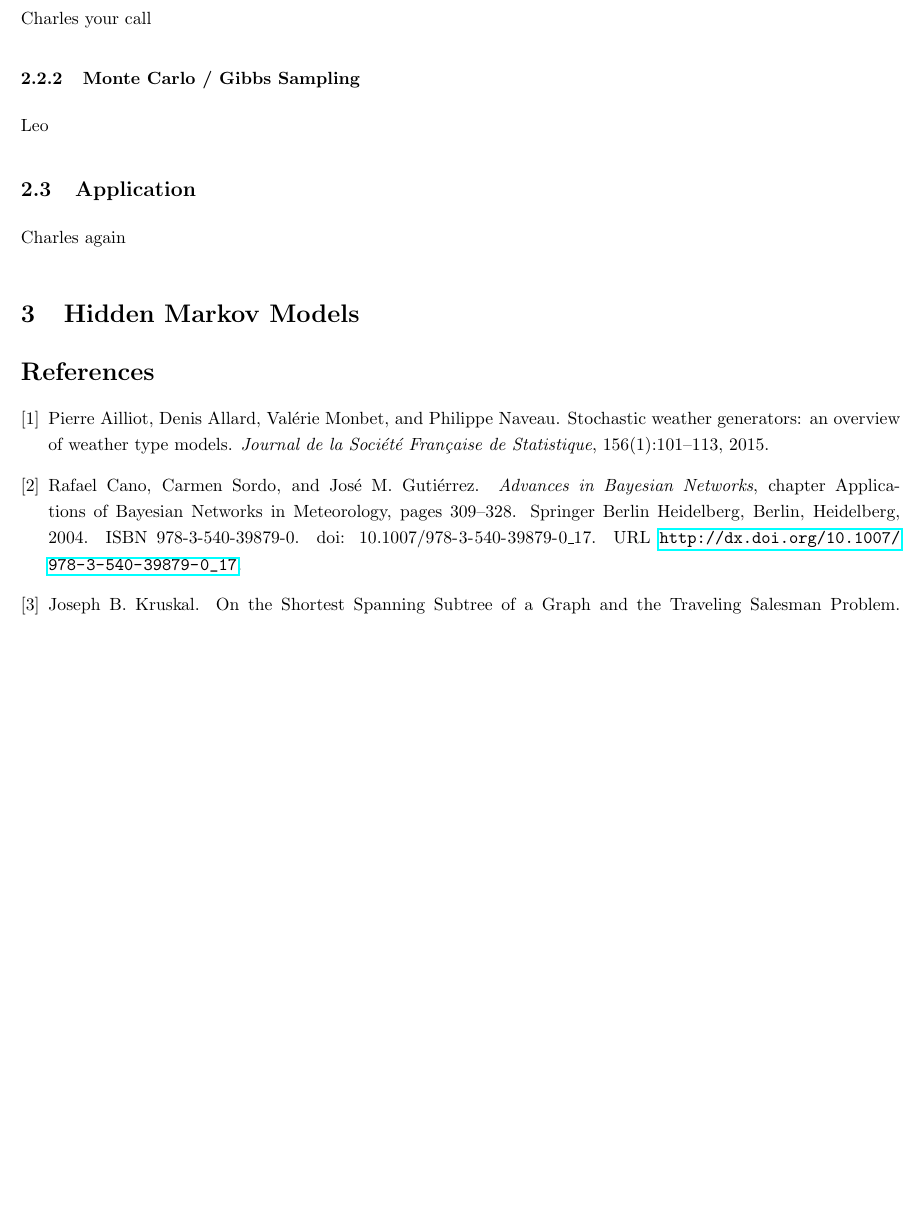
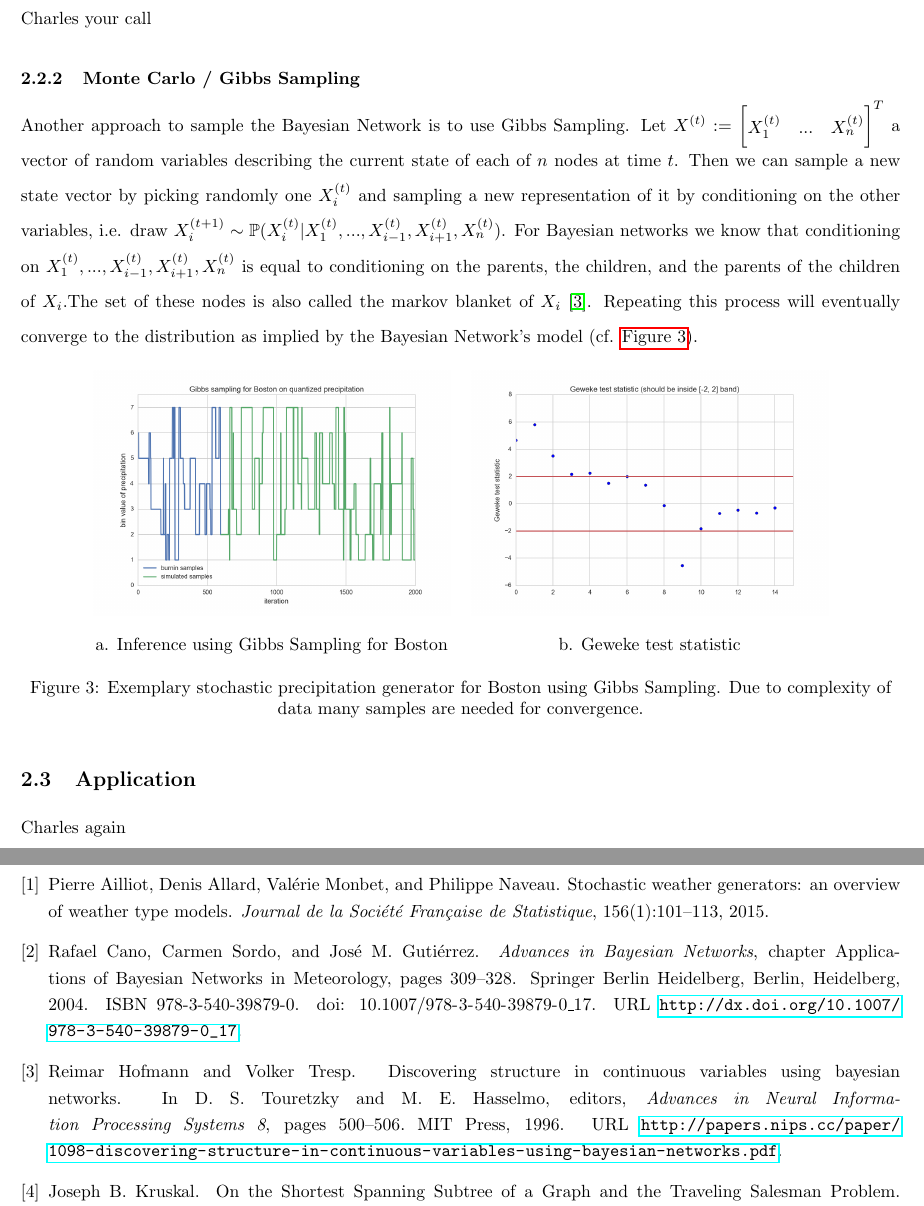
Before and after one commit to therealchuckliu/MCWeather, a LaTeX paper (report/final_report.tex): part of page 4 of 4 before the commit and two parts of pages 4 and 5 of 5 after it, the two joined at a grey line, cut so that both start at the same text, the shorter picture padded with empty space. Compiled offline with pdfLaTeX.

Commit message:
added Gibbs Sampling section

```diff
--- a/report/final_report.tex
+++ b/report/final_report.tex
@@ -118,7 +118,16 @@
 \subsubsection{Direct Sampling}
 Charles your call
 \subsubsection{Monte Carlo / Gibbs Sampling}
-Leo
+Another approach to sample the Bayesian Network is to use Gibbs Sampling. Let $X^{(t)} := \begin{bmatrix} X_1^{(t)} &  ... & X_n^{(t)} \end{bmatrix}^T$ a vector of random variables describing the current state of each of $n$ nodes at time $t$. Then we can sample a new state vector by picking randomly one $X_i^{(t)}$ and sampling a new representation of it by conditioning on the other variables, i.e. draw $X_i^{(t+1)} \sim \mathbb{P}(X_i^{(t)} \vert X_1^{(t)} , ..., X_{i-1}^{(t)},X_{i+1}^{(t)}, X_{n}^{(t)})$. For Bayesian networks we know that conditioning on $X_1^{(t)} , ..., X_{i-1}^{(t)},X_{i+1}^{(t)}, X_{n}^{(t)}$ is equal to conditioning on the parents, the children, and the parents of the children of $X_i$.The set of these nodes is also called the markov blanket of $X_i$ \cite{gibbsnips}. Repeating this process will eventually converge to the distribution as implied by the Bayesian Network's model (cf. \autoref{fig:gibbssampling}).
+\begin{figure}
+\centering
+\begin{tabular}{cc}
+\includegraphics[scale=0.35]{../images/gibbs.png} & \includegraphics[scale=0.35]{../images/geweke.png} \\
+a. Inference using Gibbs Sampling for Boston & b. Geweke test statistic
+\end{tabular}
+\caption{Exemplary stochastic precipitation generator for Boston using Gibbs Sampling. Due to complexity of data many samples are needed for convergence.}
+\label{fig:gibbssampling}
+\end{figure}
 \subsection{Application}
 Charles again
 
```
Also changed, not shown: report/bibliography.bib (+11 -0 lines), report/final_report.pdf.
